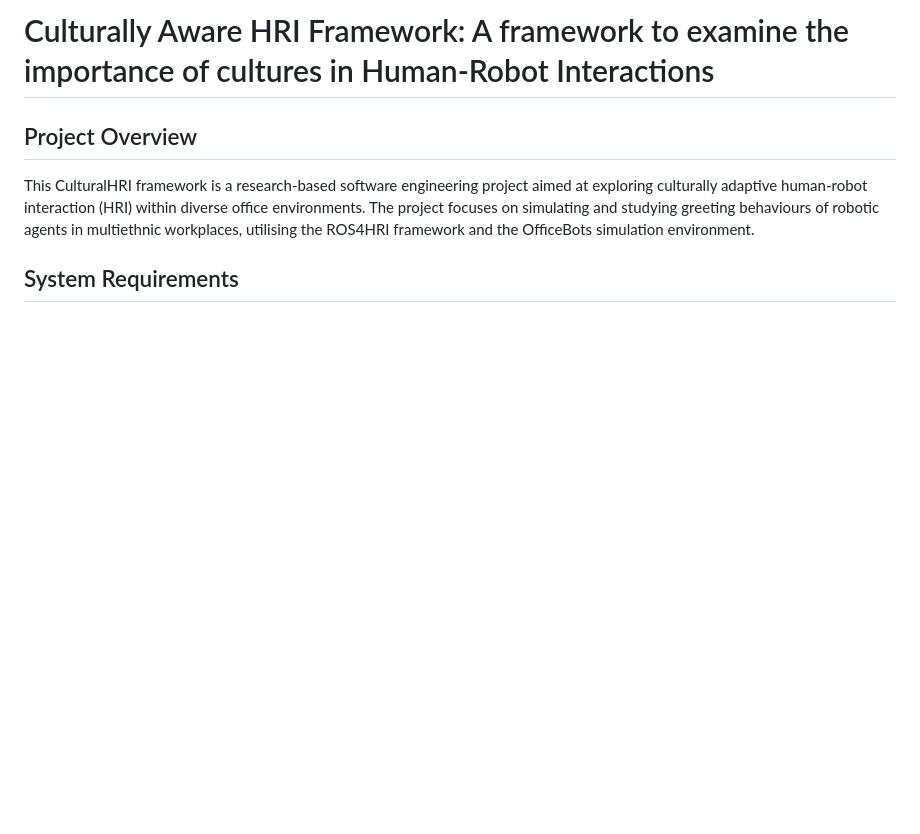
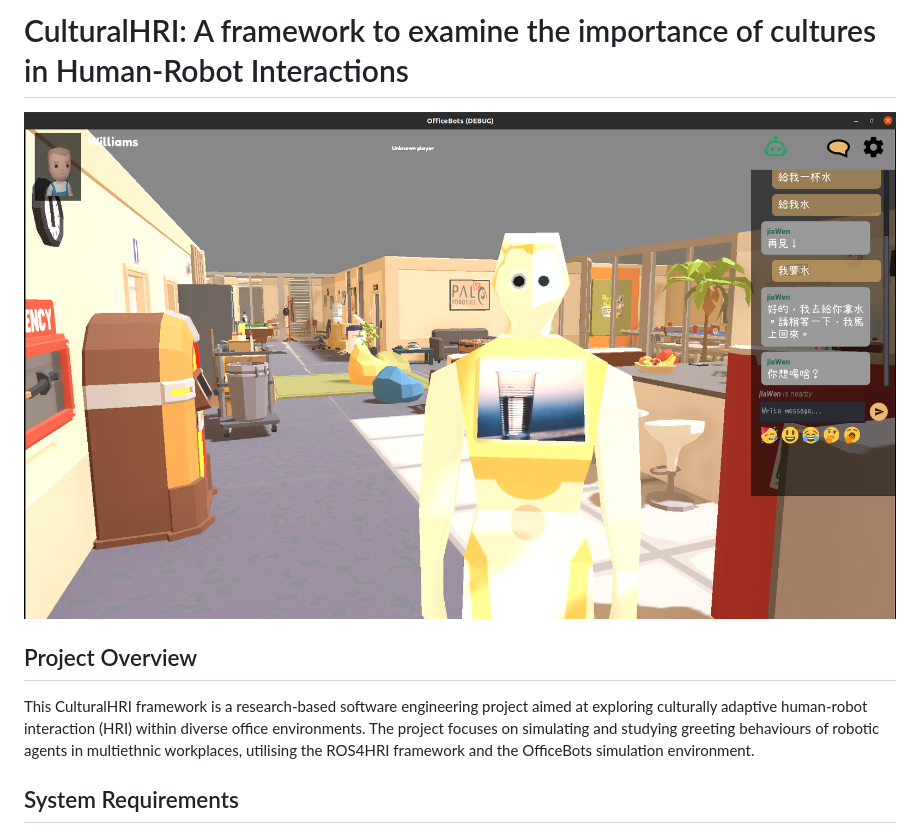
Before and after one commit to cmlmanni/culturalHRI, a Markdown page: README.md, the part around the change. Rendered like a GitHub page; pictures changed too: doc/img/robot.png (added); blank space fills up the shorter version.

Commit message:
add img

```diff
--- a/README.md
+++ b/README.md
@@ -1,4 +1,6 @@
-# Culturally Aware HRI Framework: A framework to examine the importance of cultures in Human-Robot Interactions
+# CulturalHRI: A framework to examine the importance of cultures in Human-Robot Interactions
+
+![Diagram](doc/img/robot.png)
 
 ## Project Overview
 
```
